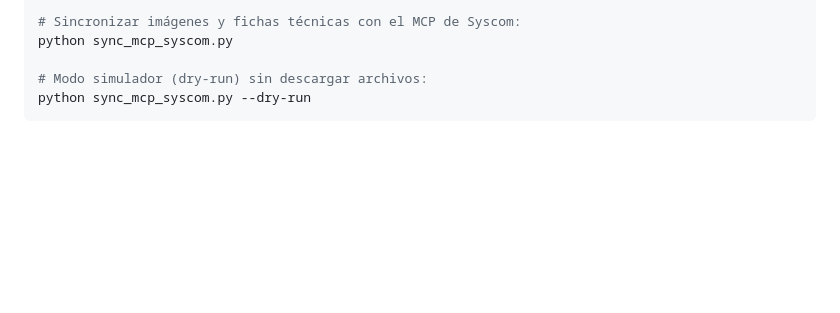
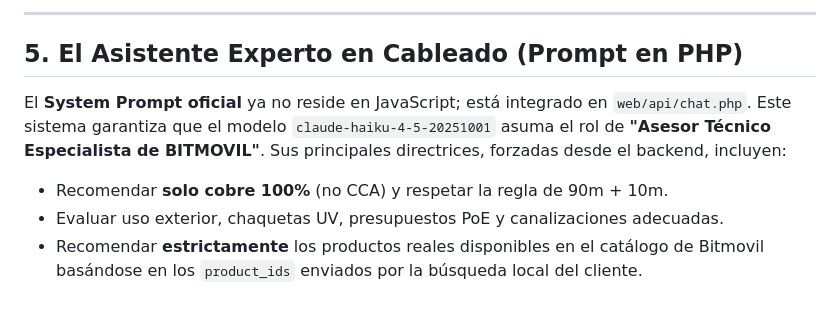
Before and after one commit to segabzz/catalogo-bitmovil, a Markdown page: CLAUDE.md, the part around one of its changes. Drawn GitHub-style; blank space fills up the shorter version.

````diff
--- a/CLAUDE.md
+++ b/CLAUDE.md
@@ -135,7 +70,10 @@ python actualizar_web.py
 
-# Sincronizar imágenes y fichas técnicas con el MCP de Syscom:
-python sync_mcp_syscom.py
+---
 
-# Modo simulador (dry-run) sin descargar archivos:
-python sync_mcp_syscom.py --dry-run
-```
+## 5. El Asistente Experto en Cableado (Prompt en PHP)
+
+El **System Prompt oficial** ya no reside en JavaScript; está integrado en `web/api/chat.php`.
+Este sistema garantiza que el modelo `claude-haiku-4-5-20251001` asuma el rol de **"Asesor Técnico Especialista de BITMOVIL"**. Sus principales directrices, forzadas desde el backend, incluyen:
+- Recomendar **solo cobre 100%** (no CCA) y respetar la regla de 90m + 10m.
+- Evaluar uso exterior, chaquetas UV, presupuestos PoE y canalizaciones adecuadas.
+- Recomendar **estrictamente** los productos reales disponibles en el catálogo de Bitmovil basándose en los `product_ids` enviados por la búsqueda local del cliente.
````
Also changed, not shown: other parts of CLAUDE.md (+45 -110 lines).
